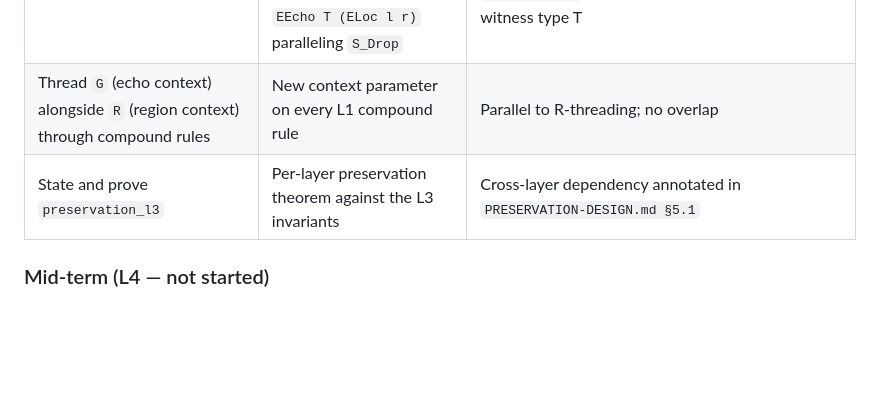
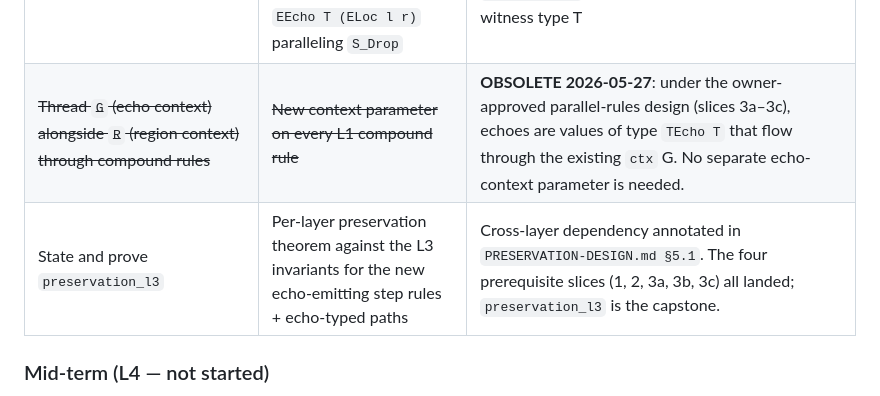
Before and after one commit to hyperpolymath/ephapax, a Markdown page: PROOF-NEEDS.md, the part around the change. GitHub-like rendering; blank space fills up the shorter version.

Commit message:
docs(L3): mark 'G echo context threading' obsolete (slice 3d)
The original PROOF-NEEDS.md §2 task "thread G (echo context)
alongside R through compound rules" was speculative — the design
question was whether L3 wiring would need a NEW context parameter
on every has_type_l1 constructor.

Under the owner-approved parallel-rules design landed via slices
3a–3c (PRs #192/#193/#194):

* Echoes are runtime VALUES of type TEcho T (slice 1 + 3a).
* They flow through the EXISTING [ctx] G context like any other
  value — no new context parameter needed.
* T_Observe_L1 consumes them like any ordinary expression
  (slice 2).
* The two paths (legacy + echo-aware) coexist via parallel
  typing/step rules, not via context augmentation (slices 3b + 3c).

So the G-threading task is OBSOLETE. PROOF-NEEDS.md §2 updated to
mark it struck-through with explanation. The L3 wiring sequence
proceeds directly from 3c to slice 4 (preservation_l3 capstone).

No code changes.

Refs PROOF-NEEDS.md §2. Refs PRs #192, #193, #194 for the
prerequisite slices that obviated this task.

Co-Authored-By: Claude Opus 4.7 (1M context) <noreply@anthropic.com>

```diff
--- a/PROOF-NEEDS.md
+++ b/PROOF-NEEDS.md
@@ -108,8 +108,8 @@ enters the typing rules" and (for the diagram) in §6 (to be added).
 | ✅ Add `T_Echo_L1` typing rule | Types runtime [EEcho T v] residue values at `TEcho T` | done 2026-05-27 (L3 wiring slice 3a — typing-side counterpart of forthcoming `S_Region_Exit_Echo` / `S_Drop_Echo` step rules; mode-polymorphic) |
 | ✅ Add parallel typing rules `T_Region_L1_Echo` / `T_Region_Active_L1_Echo` / `T_Drop_L1_Echo` | Output `TEcho T` instead of `T` / `TBase TUnit`. Programs choose at typing time which path | done 2026-05-27 (L3 wiring slice 3b — owner-approved parallel-rule strategy). +3 internal admits in [region_shrink_preserves_typing_l1_gen_m] + [region_liveness_at_split_l1_gen] are parallel-rule MIRRORS of pre-existing structural admits, NOT new structural debt |
 | ✅ Add collapse-function emission to step rules at irreversible boundaries | `S_Region_Exit_Echo` emits `EEcho T v` paralleling `S_Region_Exit` (untouched); `S_Drop_Echo` emits `EEcho T (ELoc l r)` paralleling `S_Drop` | done 2026-05-27 (L3 wiring slice 3c — owner-approved parallel-rule strategy in Semantics.v; updated `step_from_eregion` to 4-disjunct classification + `step_R_change_shape` + `no_leaks_gen` cascade); rules quantified over witness type T |
-| Thread `G` (echo context) alongside `R` (region context) through compound rules | New context parameter on every L1 compound rule | Parallel to R-threading; no overlap |
-| State and prove `preservation_l3` | Per-layer preservation theorem against the L3 invariants | Cross-layer dependency annotated in `PRESERVATION-DESIGN.md §5.1` |
+| ~~Thread `G` (echo context) alongside `R` (region context) through compound rules~~ | ~~New context parameter on every L1 compound rule~~ | **OBSOLETE 2026-05-27**: under the owner-approved parallel-rules design (slices 3a–3c), echoes are values of type `TEcho T` that flow through the existing `ctx` G. No separate echo-context parameter is needed. |
+| State and prove `preservation_l3` | Per-layer preservation theorem against the L3 invariants for the new echo-emitting step rules + echo-typed paths | Cross-layer dependency annotated in `PRESERVATION-DESIGN.md §5.1`. The four prerequisite slices (1, 2, 3a, 3b, 3c) all landed; `preservation_l3` is the capstone. |
 
 ### Mid-term (L4 — not started)
 
```
